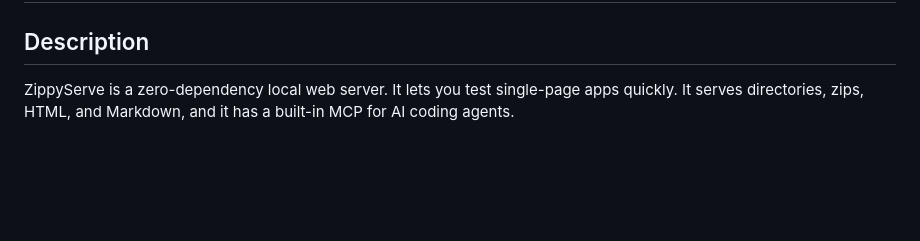
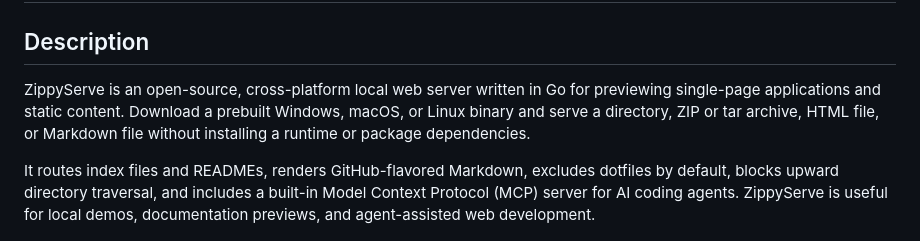
Before and after one commit to DepressionCenter/ZippyServe, a Markdown page: README.md, the part around the change. Rendered like a GitHub page; blank space fills up the shorter version.

Commit message:
Improve README opening for discoverability
Expanded the description of ZippyServe to include its open-source nature, cross-platform compatibility, and additional features.

```diff
--- a/README.md
+++ b/README.md
@@ -25,7 +25,9 @@ with this program. If not, see <https://www.gnu.org/licenses/>.
 # ZippyServe
 
 ## Description
-ZippyServe is a zero-dependency local web server. It lets you test single-page apps quickly. It serves directories, zips, HTML, and Markdown, and it has a built-in MCP for AI coding agents.
+ZippyServe is an open-source, cross-platform local web server written in Go for previewing single-page applications and static content. Download a prebuilt Windows, macOS, or Linux binary and serve a directory, ZIP or tar archive, HTML file, or Markdown file without installing a runtime or package dependencies.
+
+It routes index files and READMEs, renders GitHub-flavored Markdown, excludes dotfiles by default, blocks upward directory traversal, and includes a built-in Model Context Protocol (MCP) server for AI coding agents. ZippyServe is useful for local demos, documentation previews, and agent-assisted web development.
 
 ![Preview Image](images/ZippyServe.png)
 
```
